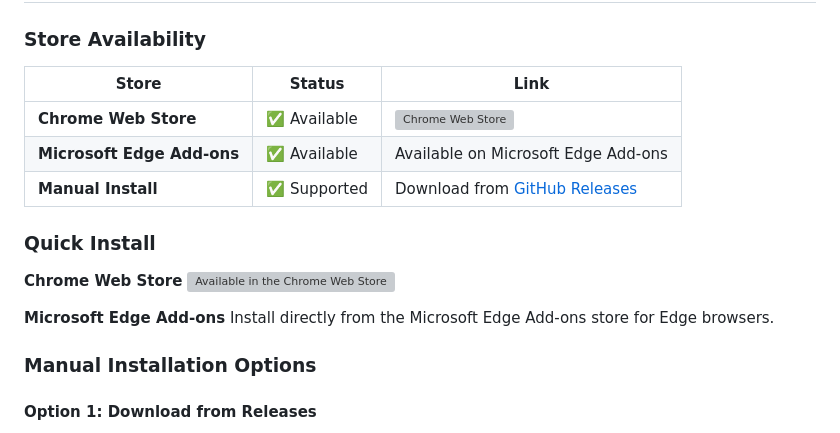
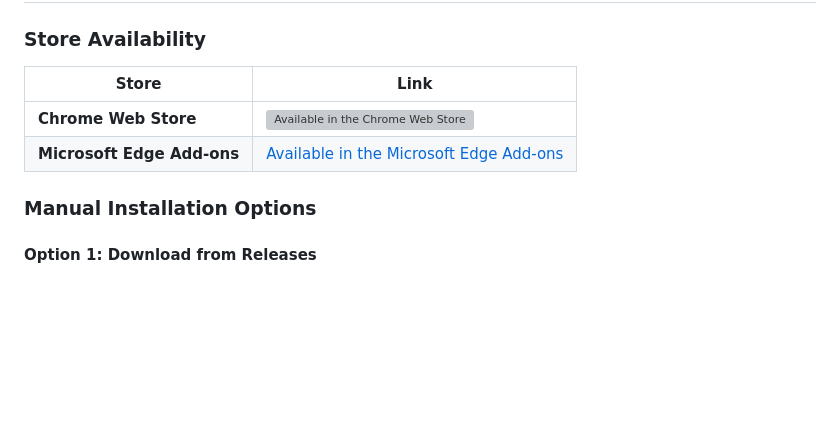
Before and after one commit to xixu-me/Xget-Now, a Markdown page: README.md, the part around the change. GitHub-like rendering; blank space fills up the shorter version; grey boxes are pictures that could not be loaded.

Commit message:
Update store availability section in README
Simplified the store availability table and quick install instructions. Added direct links and improved clarity for Chrome Web Store and Microsoft Edge Add-ons.

```diff
--- a/README.md
+++ b/README.md
@@ -15,19 +15,10 @@ A powerful Chrome extension that accelerates downloads from GitHub, GitLab, and
 
 ### Store Availability
 
-| Store | Status | Link |
-|-------|--------|------|
-| **Chrome Web Store** | ✅ Available | [![Chrome Web Store](https://img.shields.io/chrome-web-store/v/ajiejgobfcifcikbahpijopolfjoodgf)](https://chromewebstore.google.com/detail/ajiejgobfcifcikbahpijopolfjoodgf) |
-| **Microsoft Edge Add-ons** | ✅ Available | Available on Microsoft Edge Add-ons |
-| **Manual Install** | ✅ Supported | Download from [GitHub Releases](https://github.com/xixu-me/Xget-for-Chrome/releases) |
-
-### Quick Install
-
-**Chrome Web Store**
-[![Available in the Chrome Web Store](https://developer.chrome.com/static/docs/webstore/branding/image/UV4C4ybeBTsZt43U4xis.png)](https://chromewebstore.google.com/detail/ajiejgobfcifcikbahpijopolfjoodgf)
-
-**Microsoft Edge Add-ons**
-Install directly from the Microsoft Edge Add-ons store for Edge browsers.
+| Store | Link |
+|-------|------|
+| **Chrome Web Store** | [![Available in the Chrome Web Store](https://developer.chrome.com/static/docs/webstore/branding/image/UV4C4ybeBTsZt43U4xis.png)](https://chromewebstore.google.com/detail/ajiejgobfcifcikbahpijopolfjoodgf) |
+| **Microsoft Edge Add-ons** | [Available in the Microsoft Edge Add-ons](https://microsoftedge.microsoft.com/addons/detail/hbfflpongojnfojbgadppjgnkabkpjea) |
 
 ### Manual Installation Options
 
```
